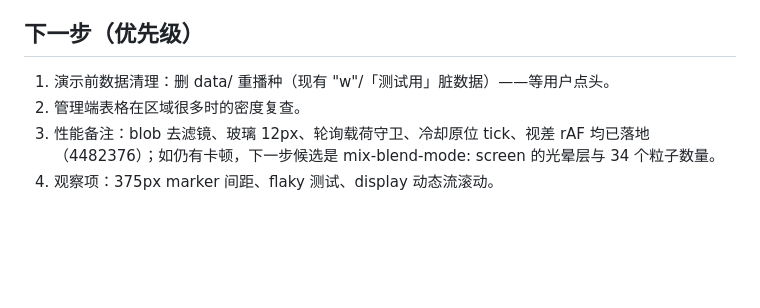
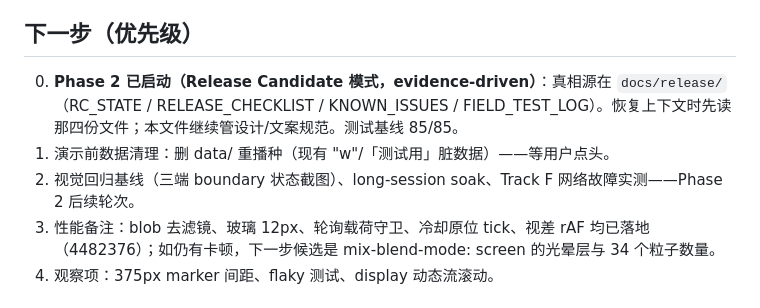
Before and after one commit to Okazaki-Yumemi/NanTangJieYu-V, a Markdown page: docs/ui-ux/STATE.md, the part around the change. Rendered like a GitHub page; blank space fills up the shorter version.

Commit message:
docs(ui-ux): point recovery at docs/release as phase-2 truth source

```diff
--- a/docs/ui-ux/STATE.md
+++ b/docs/ui-ux/STATE.md
@@ -45,8 +45,9 @@
 
 ## 下一步（优先级）
 
+0. **Phase 2 已启动（Release Candidate 模式，evidence-driven）**：真相源在 `docs/release/`（RC_STATE / RELEASE_CHECKLIST / KNOWN_ISSUES / FIELD_TEST_LOG）。恢复上下文时先读那四份文件；本文件继续管设计/文案规范。测试基线 85/85。
 1. 演示前数据清理：删 data/ 重播种（现有 "w"/「测试用」脏数据）——等用户点头。
-2. 管理端表格在区域很多时的密度复查。
+2. 视觉回归基线（三端 boundary 状态截图）、long-session soak、Track F 网络故障实测——Phase 2 后续轮次。
 3. 性能备注：blob 去滤镜、玻璃 12px、轮询载荷守卫、冷却原位 tick、视差 rAF 均已落地（4482376）；如仍有卡顿，下一步候选是 mix-blend-mode: screen 的光晕层与 34 个粒子数量。
 4. 观察项：375px marker 间距、flaky 测试、display 动态流滚动。
 
```
